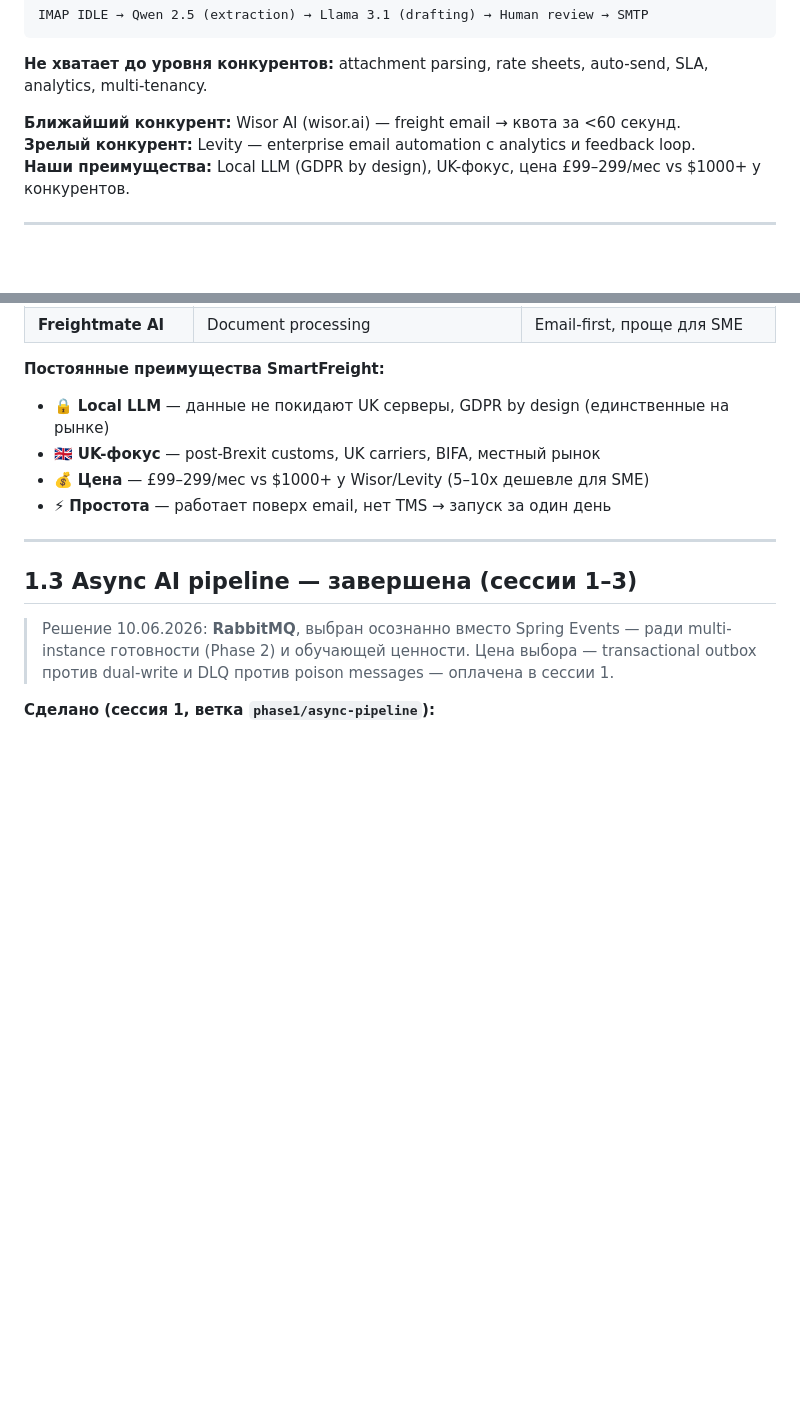
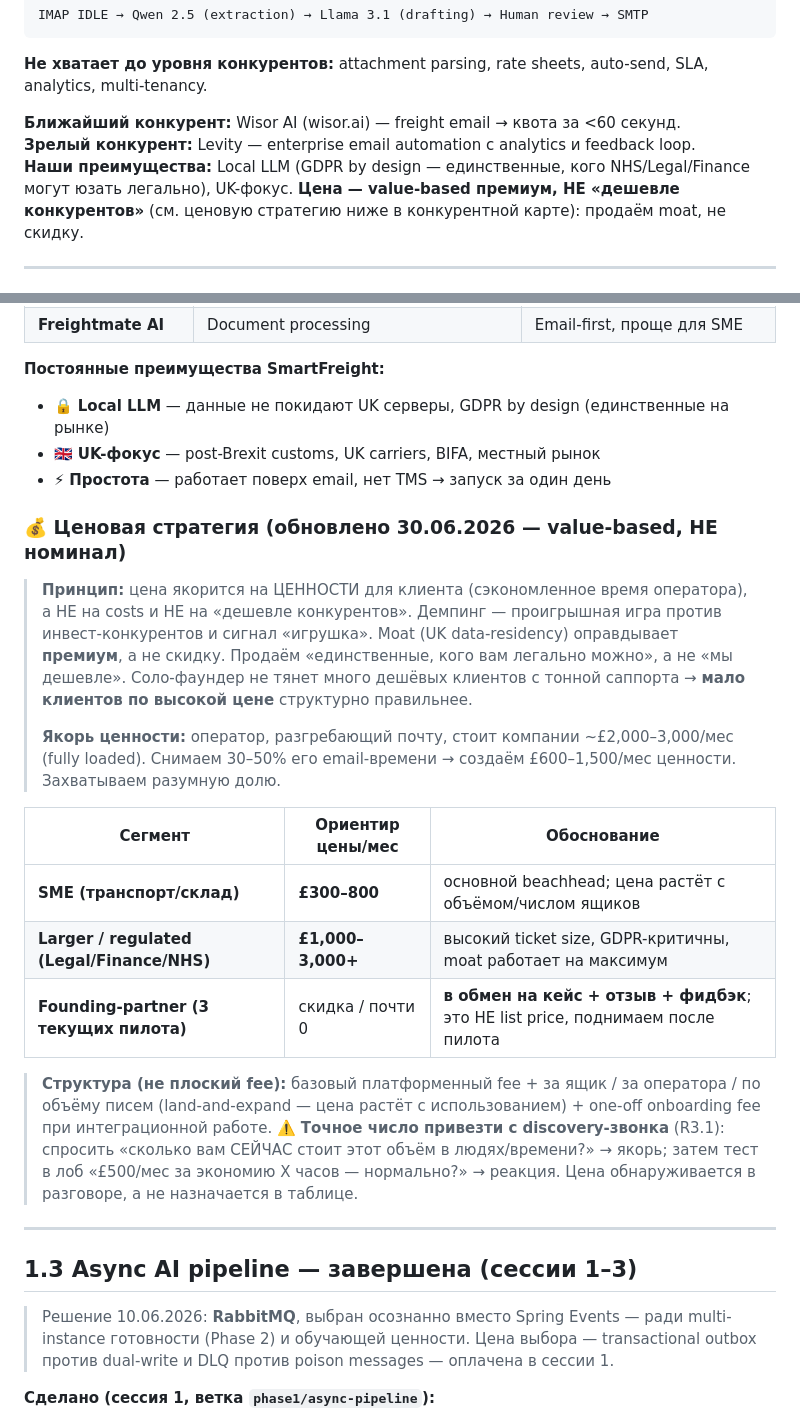
Before and after one commit to olegskel7-wq/smart-freight-inbox, a Markdown page: ROADMAP.md, 2 parts joined by grey strips. Rendered like a GitHub page; blank space fills up the shorter version.

Commit message:
docs: value-based pricing strategy (premium, not nominal/discount)

```diff
--- a/ROADMAP.md
+++ b/ROADMAP.md
@@ -17,7 +17,7 @@ IMAP IDLE → Qwen 2.5 (extraction) → Llama 3.1 (drafting) → Human review
 
 **Ближайший конкурент:** Wisor AI (wisor.ai) — freight email → квота за <60 секунд.
 **Зрелый конкурент:** Levity — enterprise email automation с analytics и feedback loop.
-**Наши преимущества:** Local LLM (GDPR by design), UK-фокус, цена £99–299/мес vs $1000+ у конкурентов.
+**Наши преимущества:** Local LLM (GDPR by design — единственные, кого NHS/Legal/Finance могут юзать легально), UK-фокус. **Цена — value-based премиум, НЕ «дешевле конкурентов»** (см. ценовую стратегию ниже в конкурентной карте): продаём moat, не скидку.
 
 ---
 
@@ -203,8 +203,30 @@ IMAP IDLE → Qwen 2.5 (extraction) → Llama 3.1 (drafting) → Human review
 **Постоянные преимущества SmartFreight:**
 - 🔒 **Local LLM** — данные не покидают UK серверы, GDPR by design (единственные на рынке)
 - 🇬🇧 **UK-фокус** — post-Brexit customs, UK carriers, BIFA, местный рынок
-- 💰 **Цена** — £99–299/мес vs $1000+ у Wisor/Levity (5–10x дешевле для SME)
 - ⚡ **Простота** — работает поверх email, нет TMS → запуск за один день
+
+### 💰 Ценовая стратегия (обновлено 30.06.2026 — value-based, НЕ номинал)
+
+> **Принцип:** цена якорится на ЦЕННОСТИ для клиента (сэкономленное время оператора), а НЕ на costs
+> и НЕ на «дешевле конкурентов». Демпинг — проигрышная игра против инвест-конкурентов и сигнал «игрушка».
+> Moat (UK data-residency) оправдывает **премиум**, а не скидку. Продаём «единственные, кого вам легально
+> можно», а не «мы дешевле». Соло-фаундер не тянет много дешёвых клиентов с тонной саппорта → **мало
+> клиентов по высокой цене** структурно правильнее.
+>
+> **Якорь ценности:** оператор, разгребающий почту, стоит компании ~£2,000–3,000/мес (fully loaded).
+> Снимаем 30–50% его email-времени → создаём £600–1,500/мес ценности. Захватываем разумную долю.
+
+| Сегмент | Ориентир цены/мес | Обоснование |
+|---|---|---|
+| **SME (транспорт/склад)** | **£300–800** | основной beachhead; цена растёт с объёмом/числом ящиков |
+| **Larger / regulated (Legal/Finance/NHS)** | **£1,000–3,000+** | высокий ticket size, GDPR-критичны, moat работает на максимум |
+| **Founding-partner (3 текущих пилота)** | скидка / почти 0 | **в обмен на кейс + отзыв + фидбэк**; это НЕ list price, поднимаем после пилота |
+
+> **Структура (не плоский fee):** базовый платформенный fee + за ящик / за оператора / по объёму писем
+> (land-and-expand — цена растёт с использованием) + one-off onboarding fee при интеграционной работе.
+> ⚠️ **Точное число привезти с discovery-звонка** (R3.1): спросить «сколько вам СЕЙЧАС стоит этот объём
+> в людях/времени?» → якорь; затем тест в лоб «£500/мес за экономию X часов — нормально?» → реакция.
+> Цена обнаруживается в разговоре, а не назначается в таблице.
 
 ---
 
```
